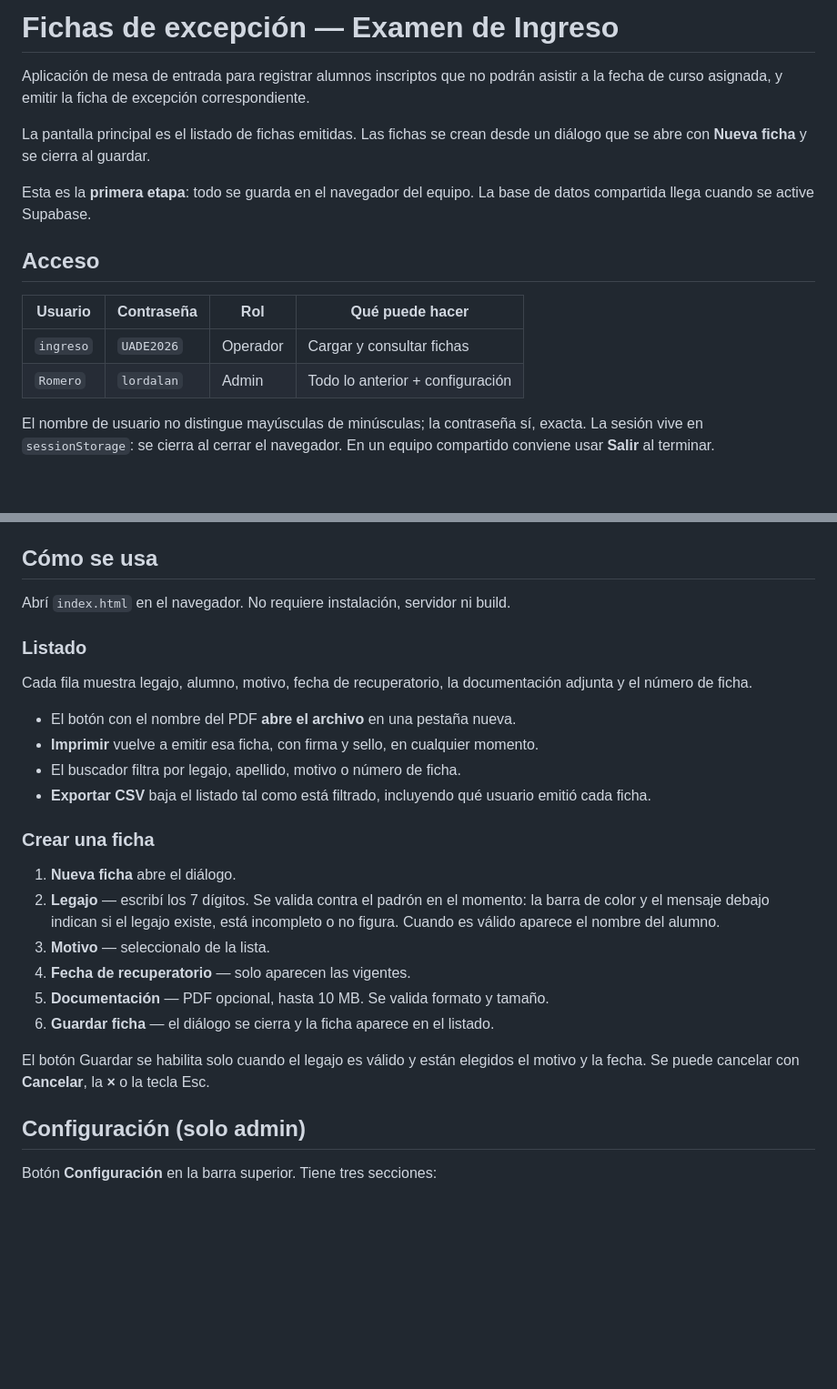
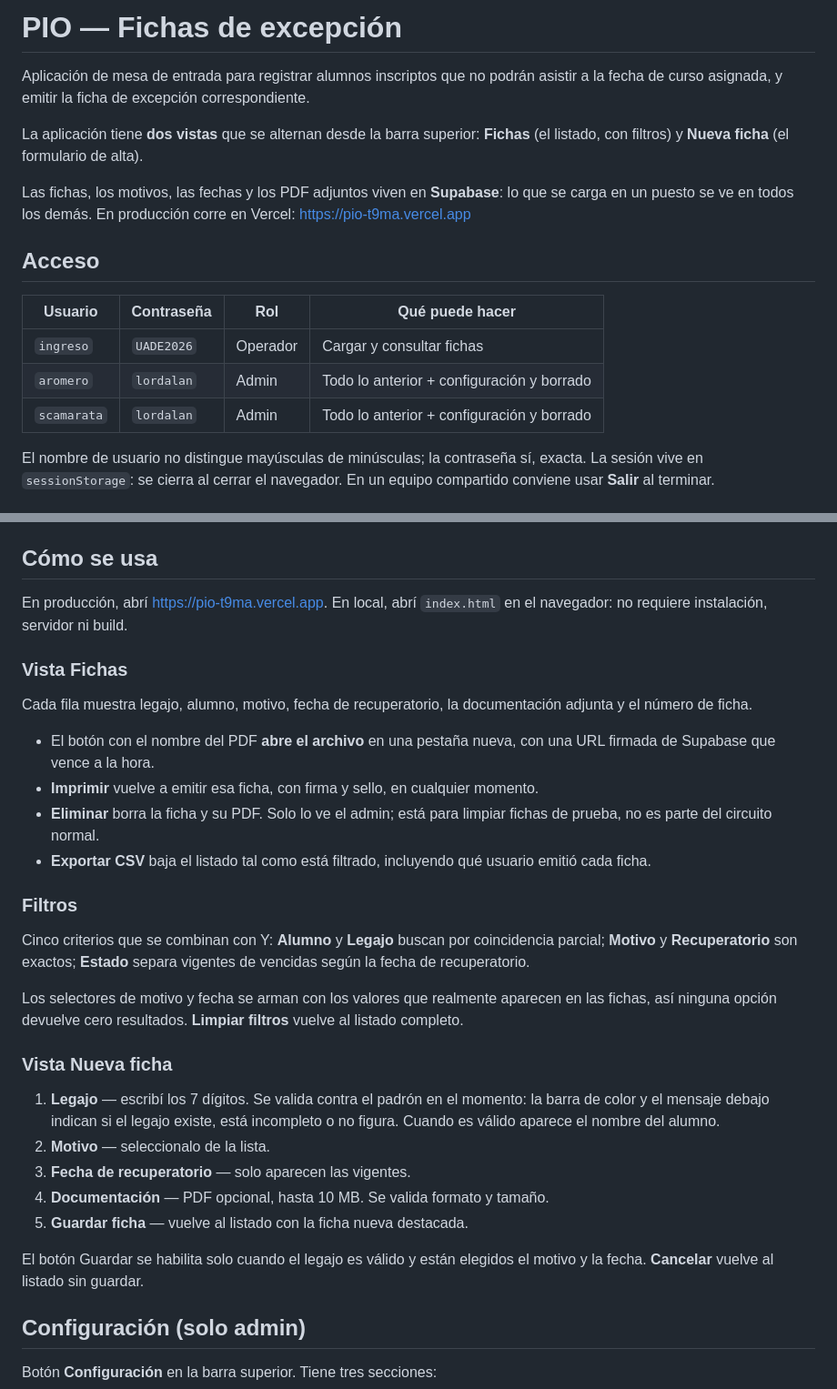
Before and after one commit to santinocamarata/PIO, a Markdown page: README.md, 2 parts joined by grey strips. Shown at 91% size. Rendered like a GitHub page; blank space fills up the shorter version.

```diff
--- a/README.md
+++ b/README.md
@@ -1,21 +1,23 @@
-# Fichas de excepción — Examen de Ingreso
+# PIO — Fichas de excepción
 
 Aplicación de mesa de entrada para registrar alumnos inscriptos que no podrán
 asistir a la fecha de curso asignada, y emitir la ficha de excepción
 correspondiente.
 
-La pantalla principal es el listado de fichas emitidas. Las fichas se crean
-desde un diálogo que se abre con **Nueva ficha** y se cierra al guardar.
+La aplicación tiene **dos vistas** que se alternan desde la barra superior:
+**Fichas** (el listado, con filtros) y **Nueva ficha** (el formulario de alta).
 
-Esta es la **primera etapa**: todo se guarda en el navegador del equipo. La base
-de datos compartida llega cuando se active Supabase.
+Las fichas, los motivos, las fechas y los PDF adjuntos viven en **Supabase**:
+lo que se carga en un puesto se ve en todos los demás. En producción corre en
+Vercel: <https://pio-t9ma.vercel.app>
 
 ## Acceso
 
 | Usuario | Contraseña | Rol | Qué puede hacer |
 |---|---|---|---|
 | `ingreso` | `UADE2026` | Operador | Cargar y consultar fichas |
-| `Romero` | `lordalan` | Admin | Todo lo anterior + configuración |
+| `aromero` | `lordalan` | Admin | Todo lo anterior + configuración y borrado |
+| `scamarata` | `lordalan` | Admin | Todo lo anterior + configuración y borrado |
 
 El nombre de usuario no distingue mayúsculas de minúsculas; la contraseña sí,
 exacta. La sesión vive en `sessionStorage`: se cierra al cerrar el navegador.
@@ -39,32 +41,44 @@ bloque `<script>` de `index.html`.
 
 ## Cómo se usa
 
-Abrí `index.html` en el navegador. No requiere instalación, servidor ni build.
+En producción, abrí <https://pio-t9ma.vercel.app>. En local, abrí `index.html`
+en el navegador: no requiere instalación, servidor ni build.
 
-### Listado
+### Vista Fichas
 
 Cada fila muestra legajo, alumno, motivo, fecha de recuperatorio, la
 documentación adjunta y el número de ficha.
 
-- El botón con el nombre del PDF **abre el archivo** en una pestaña nueva.
+- El botón con el nombre del PDF **abre el archivo** en una pestaña nueva, con
+  una URL firmada de Supabase que vence a la hora.
 - **Imprimir** vuelve a emitir esa ficha, con firma y sello, en cualquier momento.
-- El buscador filtra por legajo, apellido, motivo o número de ficha.
+- **Eliminar** borra la ficha y su PDF. Solo lo ve el admin; está para limpiar
+  fichas de prueba, no es parte del circuito normal.
 - **Exportar CSV** baja el listado tal como está filtrado, incluyendo qué usuario
   emitió cada ficha.
 
-### Crear una ficha
+### Filtros
 
-1. **Nueva ficha** abre el diálogo.
-2. **Legajo** — escribí los 7 dígitos. Se valida contra el padrón en el momento:
+Cinco criterios que se combinan con Y: **Alumno** y **Legajo** buscan por
+coincidencia parcial; **Motivo** y **Recuperatorio** son exactos; **Estado**
+separa vigentes de vencidas según la fecha de recuperatorio.
+
+Los selectores de motivo y fecha se arman con los valores que realmente
+aparecen en las fichas, así ninguna opción devuelve cero resultados.
+**Limpiar filtros** vuelve al listado completo.
+
+### Vista Nueva ficha
+
+1. **Legajo** — escribí los 7 dígitos. Se valida contra el padrón en el momento:
    la barra de color y el mensaje debajo indican si el legajo existe, está
    incompleto o no figura. Cuando es válido aparece el nombre del alumno.
-3. **Motivo** — seleccionalo de la lista.
-4. **Fecha de recuperatorio** — solo aparecen las vigentes.
-5. **Documentación** — PDF opcional, hasta 10 MB. Se valida formato y tamaño.
-6. **Guardar ficha** — el diálogo se cierra y la ficha aparece en el listado.
+2. **Motivo** — seleccionalo de la lista.
+3. **Fecha de recuperatorio** — solo aparecen las vigentes.
+4. **Documentación** — PDF opcional, hasta 10 MB. Se valida formato y tamaño.
+5. **Guardar ficha** — vuelve al listado con la ficha nueva destacada.
 
 El botón Guardar se habilita solo cuando el legajo es válido y están elegidos el
-motivo y la fecha. Se puede cancelar con **Cancelar**, la **×** o la tecla Esc.
+motivo y la fecha. **Cancelar** vuelve al listado sin guardar.
 
 ## Configuración (solo admin)
 
```
Also changed, not shown: other parts of README.md (+53 -18 lines).
